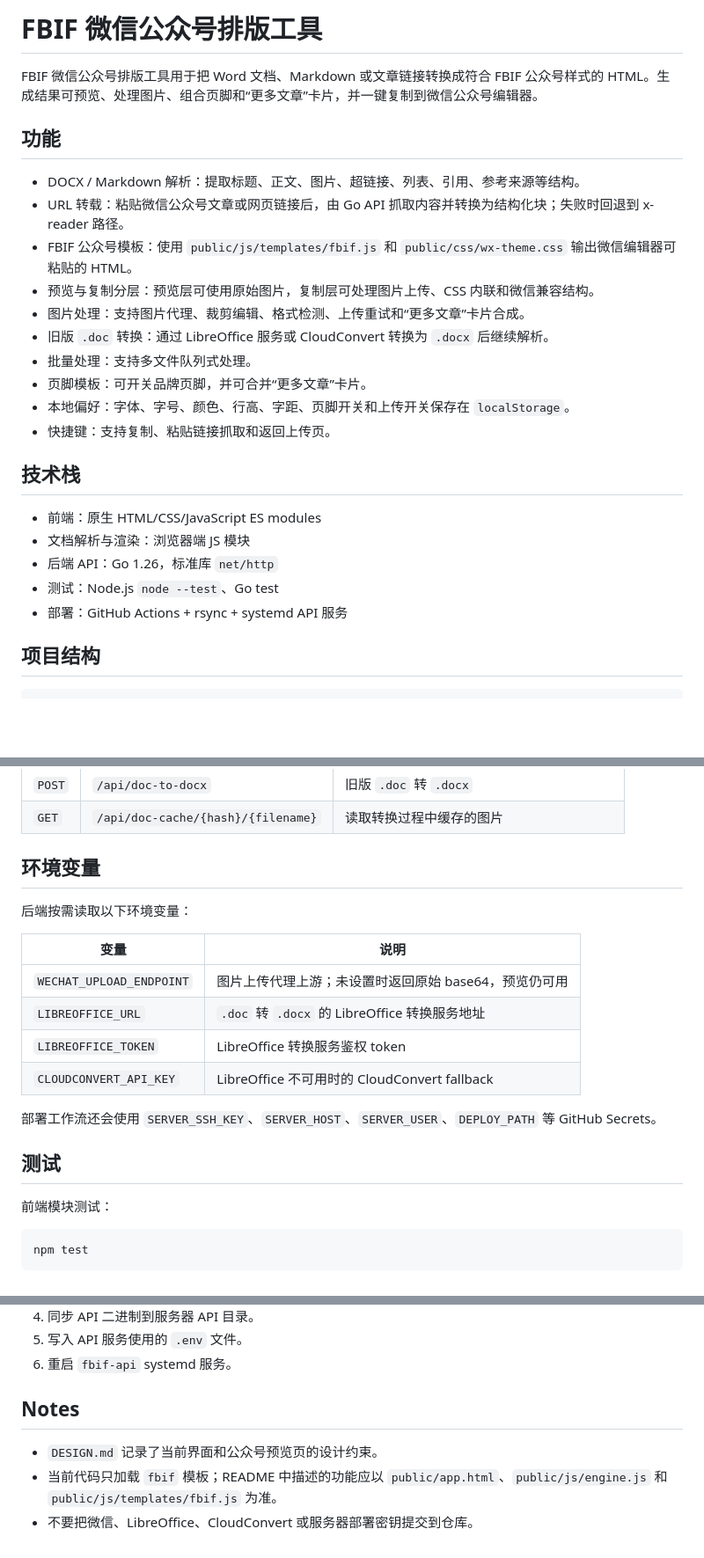
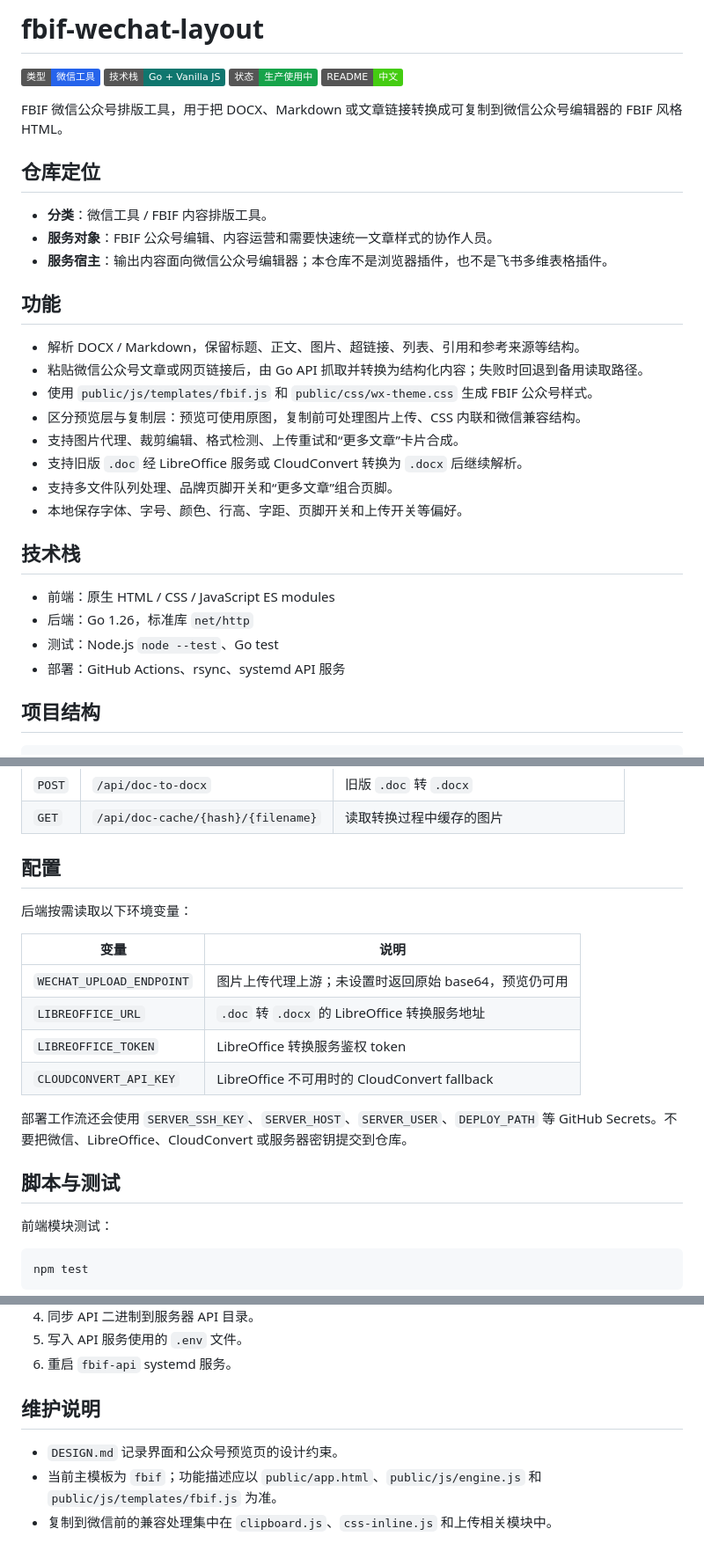
Before and after one commit to garyzheng0714-lang/fbif-wechat-layout, a Markdown page: README.md, 3 parts joined by grey strips. Shown at 88% size. Rendered like a GitHub page; badges without logos; blank space fills up the shorter version.

Commit message:
中文化 README 与仓库说明
中文 README、仓库定位和 badges 更新。

```diff
--- a/README.md
+++ b/README.md
@@ -1,27 +1,35 @@
-# FBIF 微信公众号排版工具
+# fbif-wechat-layout
 
-FBIF 微信公众号排版工具用于把 Word 文档、Markdown 或文章链接转换成符合 FBIF 公众号样式的 HTML。生成结果可预览、处理图片、组合页脚和“更多文章”卡片，并一键复制到微信公众号编辑器。
+![类型](https://img.shields.io/badge/%E7%B1%BB%E5%9E%8B-%E5%BE%AE%E4%BF%A1%E5%B7%A5%E5%85%B7-2563eb)
+![技术栈](https://img.shields.io/badge/%E6%8A%80%E6%9C%AF%E6%A0%88-Go%20%2B%20Vanilla%20JS-0f766e)
+![状态](https://img.shields.io/badge/%E7%8A%B6%E6%80%81-%E7%94%9F%E4%BA%A7%E4%BD%BF%E7%94%A8%E4%B8%AD-16a34a)
+![README](https://img.shields.io/badge/README-%E4%B8%AD%E6%96%87-brightgreen)
+
+FBIF 微信公众号排版工具，用于把 DOCX、Markdown 或文章链接转换成可复制到微信公众号编辑器的 FBIF 风格 HTML。
+
+## 仓库定位
+
+- **分类**：微信工具 / FBIF 内容排版工具。
+- **服务对象**：FBIF 公众号编辑、内容运营和需要快速统一文章样式的协作人员。
+- **服务宿主**：输出内容面向微信公众号编辑器；本仓库不是浏览器插件，也不是飞书多维表格插件。
 
 ## 功能
 
-- DOCX / Markdown 解析：提取标题、正文、图片、超链接、列表、引用、参考来源等结构。
-- URL 转载：粘贴微信公众号文章或网页链接后，由 Go API 抓取内容并转换为结构化块；失败时回退到 x-reader 路径。
-- FBIF 公众号模板：使用 `public/js/templates/fbif.js` 和 `public/css/wx-theme.css` 输出微信编辑器可粘贴的 HTML。
-- 预览与复制分层：预览层可使用原始图片，复制层可处理图片上传、CSS 内联和微信兼容结构。
-- 图片处理：支持图片代理、裁剪编辑、格式检测、上传重试和“更多文章”卡片合成。
-- 旧版 `.doc` 转换：通过 LibreOffice 服务或 CloudConvert 转换为 `.docx` 后继续解析。
-- 批量处理：支持多文件队列式处理。
-- 页脚模板：可开关品牌页脚，并可合并“更多文章”卡片。
-- 本地偏好：字体、字号、颜色、行高、字距、页脚开关和上传开关保存在 `localStorage`。
-- 快捷键：支持复制、粘贴链接抓取和返回上传页。
+- 解析 DOCX / Markdown，保留标题、正文、图片、超链接、列表、引用和参考来源等结构。
+- 粘贴微信公众号文章或网页链接后，由 Go API 抓取并转换为结构化内容；失败时回退到备用读取路径。
+- 使用 `public/js/templates/fbif.js` 和 `public/css/wx-theme.css` 生成 FBIF 公众号样式。
+- 区分预览层与复制层：预览可使用原图，复制前可处理图片上传、CSS 内联和微信兼容结构。
+- 支持图片代理、裁剪编辑、格式检测、上传重试和“更多文章”卡片合成。
+- 支持旧版 `.doc` 经 LibreOffice 服务或 CloudConvert 转换为 `.docx` 后继续解析。
+- 支持多文件队列处理、品牌页脚开关和“更多文章”组合页脚。
+- 本地保存字体、字号、颜色、行高、字距、页脚开关和上传开关等偏好。
 
 ## 技术栈
 
-- 前端：原生 HTML/CSS/JavaScript ES modules
-- 文档解析与渲染：浏览器端 JS 模块
-- 后端 API：Go 1.26，标准库 `net/http`
+- 前端：原生 HTML / CSS / JavaScript ES modules
+- 后端：Go 1.26，标准库 `net/http`
 - 测试：Node.js `node --test`、Go test
-- 部署：GitHub Actions + rsync + systemd API 服务
+- 部署：GitHub Actions、rsync、systemd API 服务
 
 ## 项目结构
 
@@ -97,7 +115,7 @@ Go 服务提供以下主要接口：
 | `POST` | `/api/doc-to-docx` | 旧版 `.doc` 转 `.docx` |
 | `GET` | `/api/doc-cache/{hash}/{filename}` | 读取转换过程中缓存的图片 |
 
-## 环境变量
+## 配置
 
 后端按需读取以下环境变量：
 
@@ -108,9 +126,9 @@ Go 服务提供以下主要接口：
 | `LIBREOFFICE_TOKEN` | LibreOffice 转换服务鉴权 token |
 | `CLOUDCONVERT_API_KEY` | LibreOffice 不可用时的 CloudConvert fallback |
 
-部署工作流还会使用 `SERVER_SSH_KEY`、`SERVER_HOST`、`SERVER_USER`、`DEPLOY_PATH` 等 GitHub Secrets。
+部署工作流还会使用 `SERVER_SSH_KEY`、`SERVER_HOST`、`SERVER_USER`、`DEPLOY_PATH` 等 GitHub Secrets。不要把微信、LibreOffice、CloudConvert 或服务器密钥提交到仓库。
 
-## 测试
+## 脚本与测试
 
 前端模块测试：
 
@@ -144,8 +162,8 @@ go test ./...
 5. 写入 API 服务使用的 `.env` 文件。
 6. 重启 `fbif-api` systemd 服务。
 
-## Notes
+## 维护说明
 
-- `DESIGN.md` 记录了当前界面和公众号预览页的设计约束。
-- 当前代码只加载 `fbif` 模板；README 中描述的功能应以 `public/app.html`、`public/js/engine.js` 和 `public/js/templates/fbif.js` 为准。
-- 不要把微信、LibreOffice、CloudConvert 或服务器部署密钥提交到仓库。
+- `DESIGN.md` 记录界面和公众号预览页的设计约束。
+- 当前主模板为 `fbif`；功能描述应以 `public/app.html`、`public/js/engine.js` 和 `public/js/templates/fbif.js` 为准。
+- 复制到微信前的兼容处理集中在 `clipboard.js`、`css-inline.js` 和上传相关模块中。
```
Also changed, not shown: other parts of README.md (+18 -8 lines).
